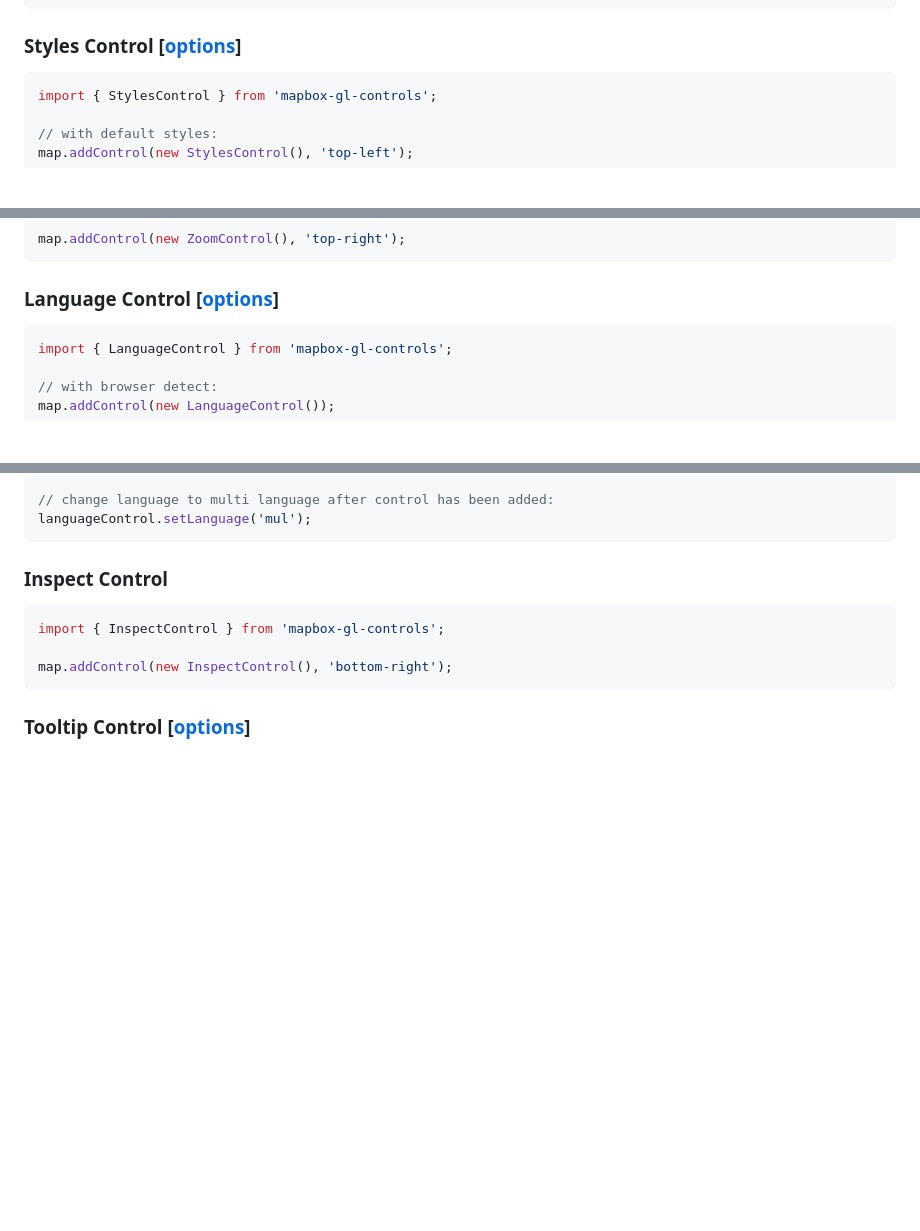
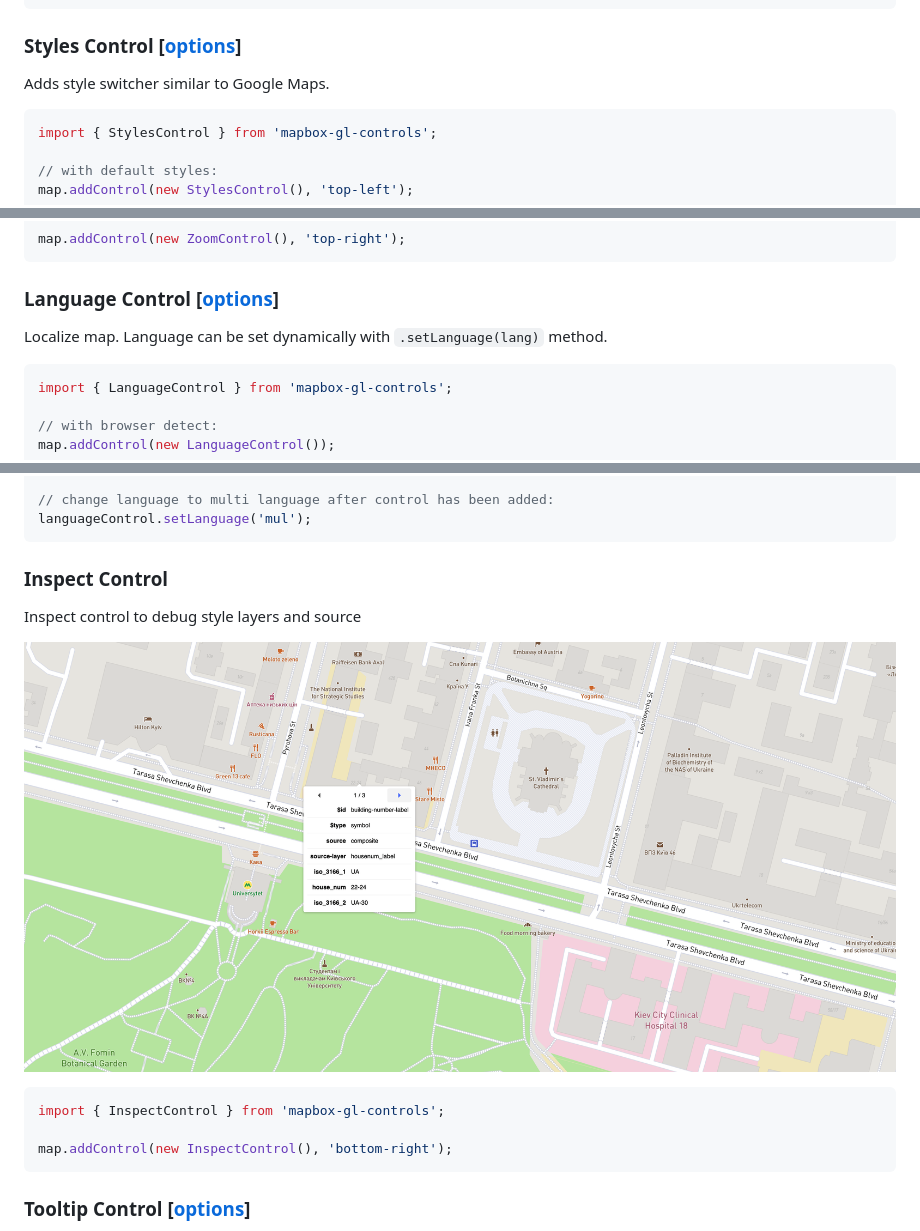
Before and after one commit to korywka/mapbox-controls, a Markdown page: README.md, 3 parts joined by grey strips. GitHub-like rendering; pictures changed too: docs/inspect.png (added); blank space fills up the shorter version.

````diff
--- a/README.md
+++ b/README.md
@@ -27,6 +27,8 @@ map.addControl(new RulerControl({
 ```
 
 ### Styles Control [[options](https://github.com/bravecow/mapbox-gl-controls/blob/master/src/StylesControl/StylesControl.ts#L5)]
+
+Adds style switcher similar to Google Maps.
 
 ```javascript
 import { StylesControl } from 'mapbox-gl-controls';
@@ -69,6 +71,8 @@ map.addControl(new ZoomControl(), 'top-right');
 
 ### Language Control [[options](https://github.com/bravecow/mapbox-gl-controls/blob/master/src/LanguageControl/LanguageControl.ts#L7)]
 
+Localize map. Language can be set dynamically with `.setLanguage(lang)` method.
+
 ```javascript
 import { LanguageControl } from 'mapbox-gl-controls';
 
@@ -87,6 +91,10 @@ languageControl.setLanguage('mul');
 
 ### Inspect Control
 
+Inspect control to debug style layers and source
+
+![Inspect Control](./docs/inspect.png)
+
 ```javascript
 import { InspectControl } from 'mapbox-gl-controls';
 
````
Also changed, not shown: other parts of README.md (+4 -0 lines), 10 other files.
